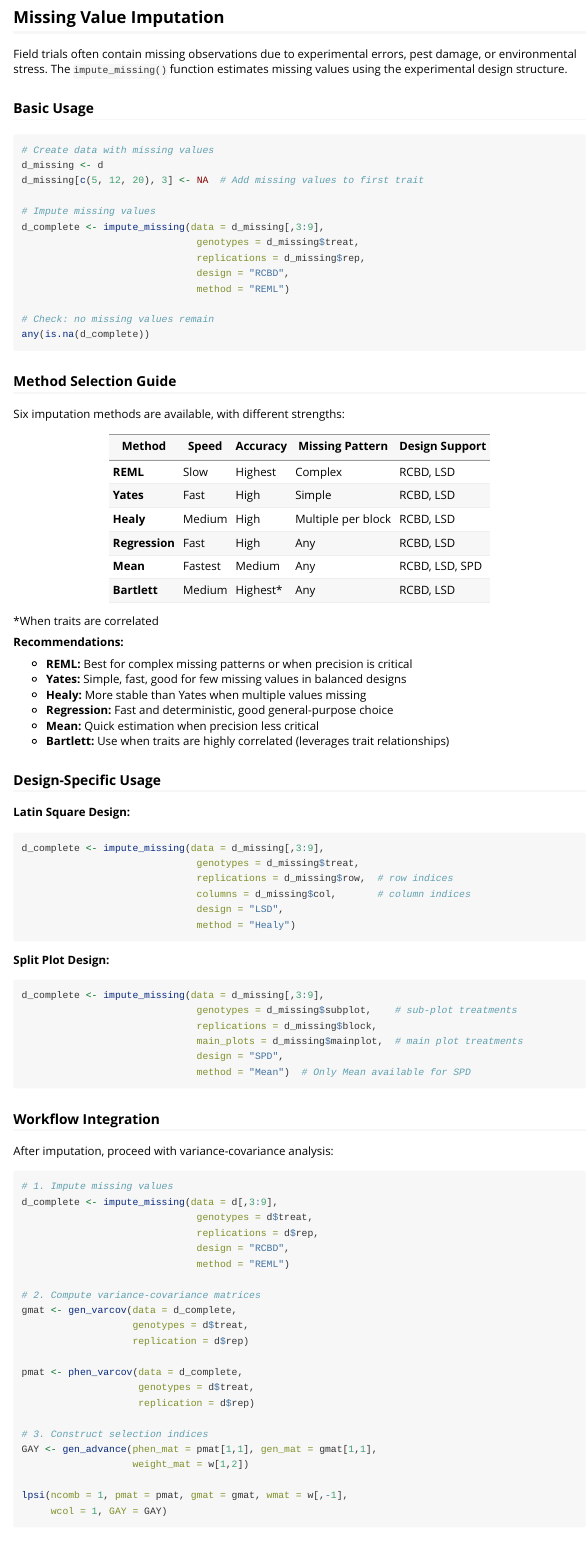
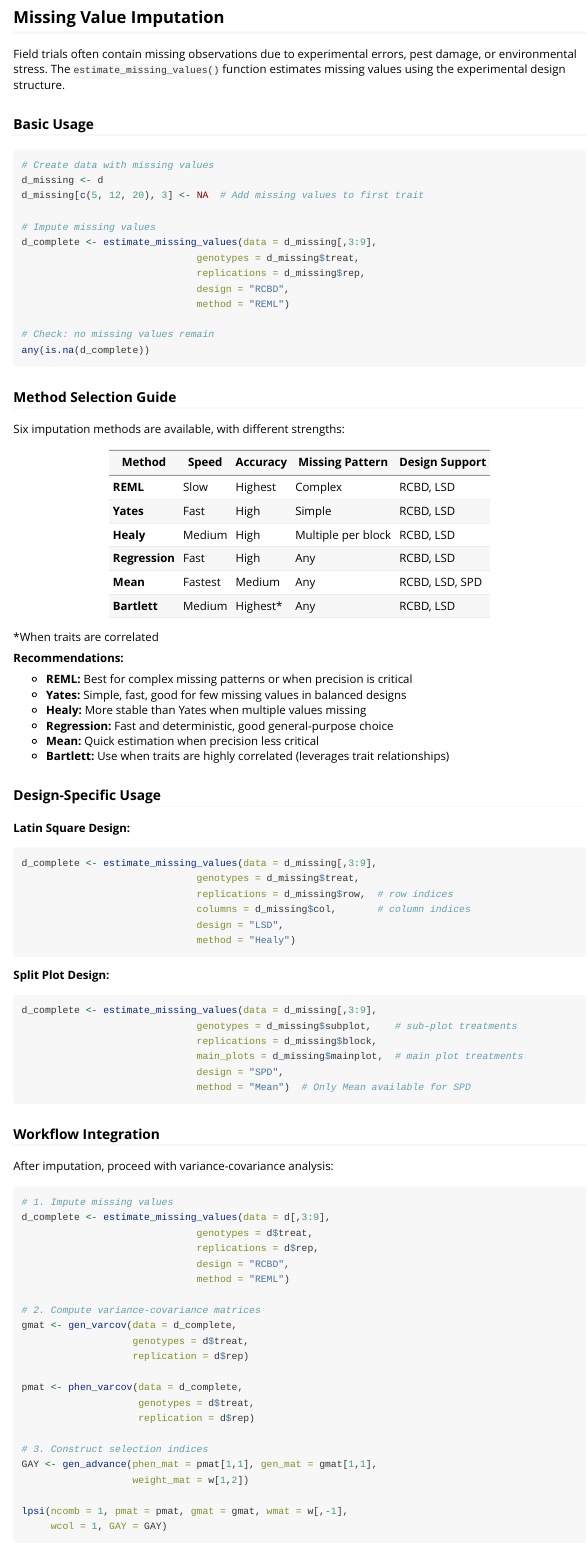
Before and after one commit to zankrut20/selection.index, an R Markdown document (vignettes/Examples.Rmd): the page in a window 1100 px wide, from 3040 px down. Rendered offline with R 4.5, knitr and Pandoc, with nearby package versions; some code elsewhere in the file could not run offline; long lines of code are wrapped.

Commit message:
Rename and export estimate_missing_values function
FUNCTION RENAME & EXPORT:

- Rename impute_missing() → estimate_missing_values() in R/missing_value.R
- Name now matches the pattern of missing_value_estimation()
- Re-export function for user access (add back @export)
- Remove @keywords internal and @noRd - this is user-facing

DOCUMENTATION UPDATES:
- Update function title: 'Impute' → 'Estimate Missing Values'
- Update all examples to use new function name
- Update vignettes/Examples.Rmd and Examples.R references

FILES UPDATED:
- R/missing_value.R (function rename + export)
- vignettes/Examples.Rmd (4 function call updates)
- vignettes/Examples.R (3 function call updates)

RESULT: User-facing function with proper descriptive name
✅ estimate_missing_values() now exported and documented
✅ Name matches missing_value_estimation() pattern

````diff
--- a/R/missing_value.R
+++ b/R/missing_value.R
@@ -132,7 +131,7 @@ NULL
 #'   method = "Mean"
 #' )
 #' }
-impute_missing <- function(data, genotypes, replications,
+estimate_missing_values <- function(data, genotypes, replications,
                           columns = NULL, main_plots = NULL,
                           design = c("RCBD", "LSD", "SPD"),
                           method = c("REML", "Yates", "Healy", "Regression", "Mean", "Bartlett"),
--- a/vignettes/Examples.Rmd
+++ b/vignettes/Examples.Rmd
@@ -131,7 +131,7 @@ print(A_mat)
 
 ## Missing Value Imputation
 
-Field trials often contain missing observations due to experimental errors, pest damage, or environmental stress. The `impute_missing()` function estimates missing values using the experimental design structure.
+Field trials often contain missing observations due to experimental errors, pest damage, or environmental stress. The `estimate_missing_values()` function estimates missing values using the experimental design structure.
 
 ### Basic Usage
 
@@ -141,7 +141,7 @@ d_missing <- d
 d_missing[c(5, 12, 20), 3] <- NA  # Add missing values to first trait
 
 # Impute missing values
-d_complete <- impute_missing(data = d_missing[,3:9],
+d_complete <- estimate_missing_values(data = d_missing[,3:9],
                               genotypes = d_missing$treat,
                               replications = d_missing$rep,
                               design = "RCBD",
@@ -179,7 +179,7 @@ Six imputation methods are available, with different strengths:
 
 **Latin Square Design:**
 ```{r, eval=FALSE}
-d_complete <- impute_missing(data = d_missing[,3:9],
+d_complete <- estimate_missing_values(data = d_missing[,3:9],
                               genotypes = d_missing$treat,
                               replications = d_missing$row,  # row indices
                               columns = d_missing$col,       # column indices
@@ -189,7 +189,7 @@ d_complete <- impute_missing(data = d_missing[,3:9],
 
 **Split Plot Design:**
 ```{r, eval=FALSE}
-d_complete <- impute_missing(data = d_missing[,3:9],
+d_complete <- estimate_missing_values(data = d_missing[,3:9],
                               genotypes = d_missing$subplot,    # sub-plot treatments
                               replications = d_missing$block,
                               main_plots = d_missing$mainplot,  # main plot treatments
@@ -203,7 +203,7 @@ After imputation, proceed with variance-covariance analysis:
 
 ```{r, eval=FALSE}
 # 1. Impute missing values
-d_complete <- impute_missing(data = d[,3:9],
+d_complete <- estimate_missing_values(data = d[,3:9],
                               genotypes = d$treat,
                               replications = d$rep,
                               design = "RCBD",
````
Also changed, not shown: R/RcppExports.R (+0 -16 lines), R/missing_value.R (11 more changed lines), 2 other files.
